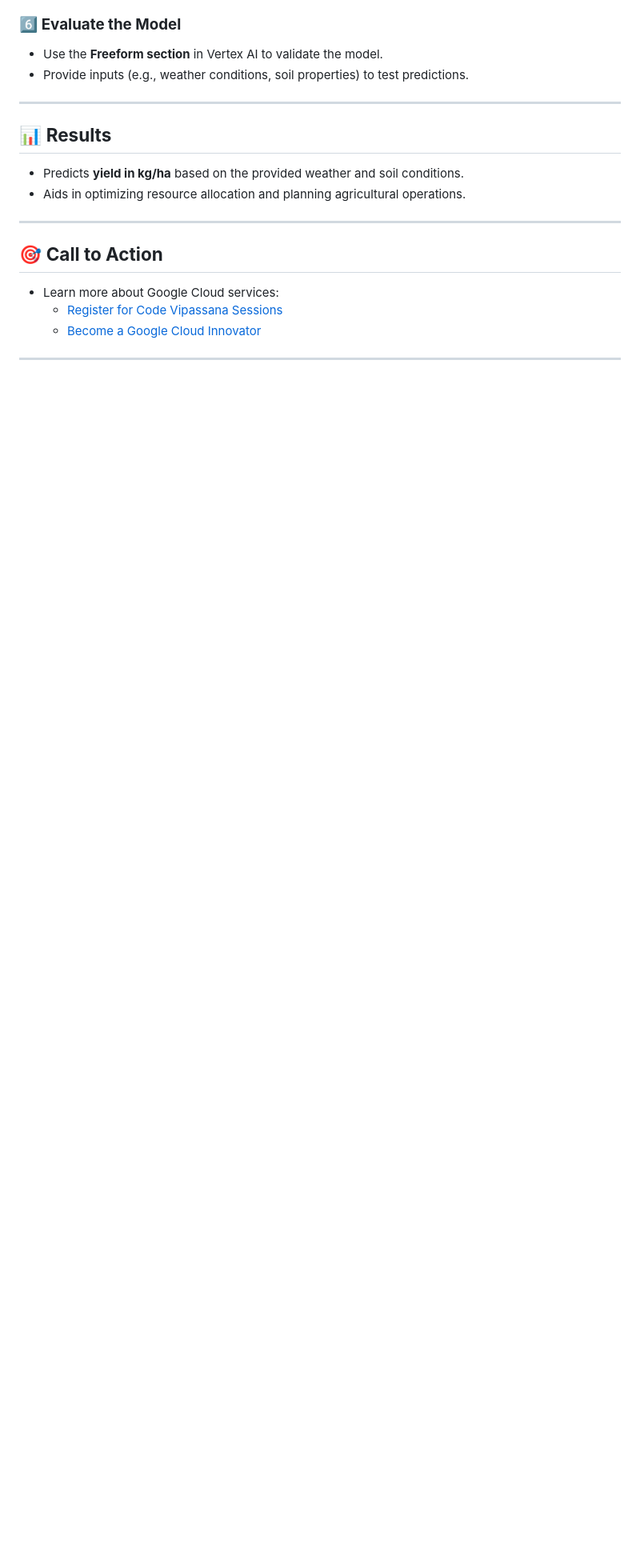
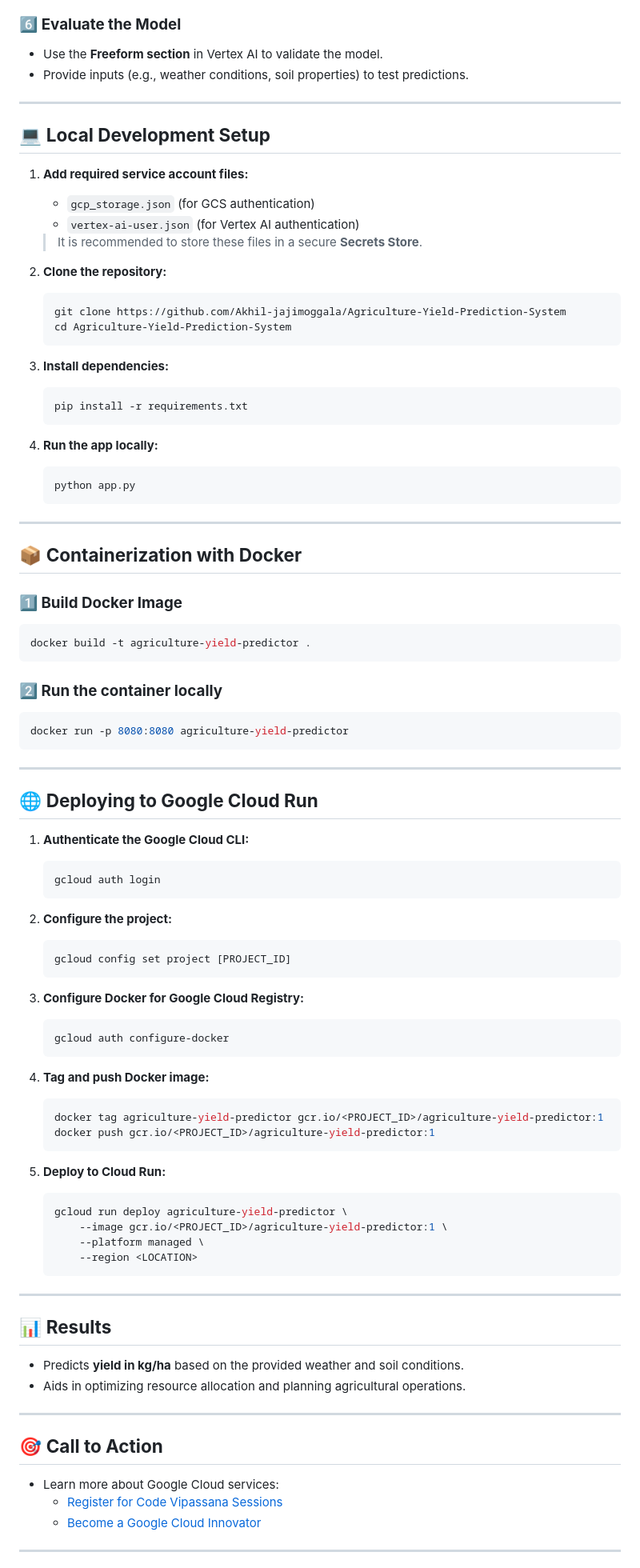
Before and after one commit to Akhil-jajimoggala/Agriculture-Recommendation-System, a Markdown page: README.md, the part around the change. Shown: that part at 80% size. Rendered like a GitHub page; blank space fills up the shorter version.

````diff
--- a/README.md
+++ b/README.md
@@ -70,7 +70,78 @@ This tool predicts crop yield based on historical data of weather conditions, so
    - Provide inputs (e.g., weather conditions, soil properties) to test predictions.
 
 ---
+## 💻 **Local Development Setup**
 
+1. **Add required service account files:**
+   - `gcp_storage.json` (for GCS authentication)
+   - `vertex-ai-user.json` (for Vertex AI authentication)
+
+   > It is recommended to store these files in a secure **Secrets Store**.
+
+2. **Clone the repository:**
+   ```bash
+   git clone https://github.com/Akhil-jajimoggala/Agriculture-Yield-Prediction-System
+   cd Agriculture-Yield-Prediction-System
+   ```
+
+3. **Install dependencies:**
+   ```bash
+   pip install -r requirements.txt
+   ```
+
+4. **Run the app locally:**
+   ```bash
+   python app.py
+   ```
+
+---
+
+## 📦 **Containerization with Docker**
+
+### **1️⃣ Build Docker Image**
+   ```bash
+   docker build -t agriculture-yield-predictor .
+   ```
+
+### **2️⃣ Run the container locally**
+   ```bash
+   docker run -p 8080:8080 agriculture-yield-predictor
+   ```
+
+---
+
+## 🌐 **Deploying to Google Cloud Run**
+
+1. **Authenticate the Google Cloud CLI:**
+   ```bash
+   gcloud auth login
+   ```
+
+2. **Configure the project:**
+   ```bash
+   gcloud config set project [PROJECT_ID]
+   ```
+
+3. **Configure Docker for Google Cloud Registry:**
+   ```bash
+   gcloud auth configure-docker
+   ```
+
+4. **Tag and push Docker image:**
+   ```bash
+   docker tag agriculture-yield-predictor gcr.io/<PROJECT_ID>/agriculture-yield-predictor:1
+   docker push gcr.io/<PROJECT_ID>/agriculture-yield-predictor:1
+   ```
+
+5. **Deploy to Cloud Run:**
+   ```bash
+   gcloud run deploy agriculture-yield-predictor \
+       --image gcr.io/<PROJECT_ID>/agriculture-yield-predictor:1 \
+       --platform managed \
+       --region <LOCATION>
+   ```
+
+---
 ## 📊 **Results**
 
 - Predicts **yield in kg/ha** based on the provided weather and soil conditions.
````
